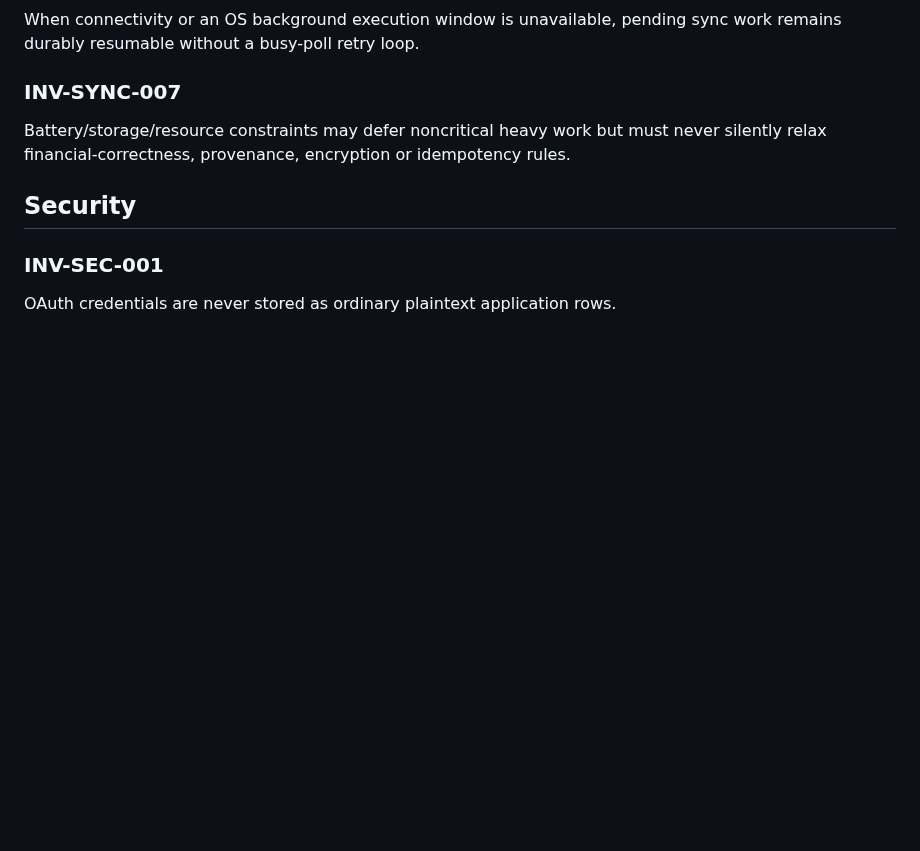
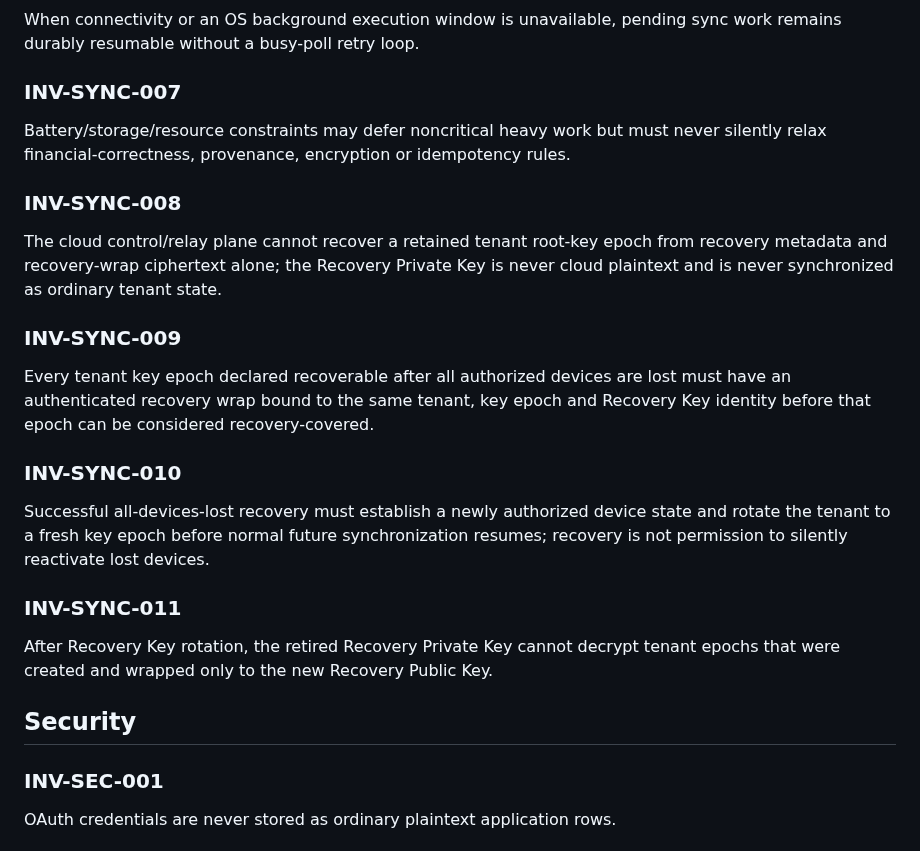
Before and after one commit to Em3rc0d/FinanceSensor, a Markdown page: mk0/05-data-model/INVARIANTS.md, the part around the change. Rendered like a GitHub page; blank space fills up the shorter version.

Commit message:
model: promote recovery ownership into sync invariants

```diff
--- a/mk0/05-data-model/INVARIANTS.md
+++ b/mk0/05-data-model/INVARIANTS.md
@@ -116,6 +116,18 @@ When connectivity or an OS background execution window is unavailable, pending s
 ### INV-SYNC-007
 Battery/storage/resource constraints may defer noncritical heavy work but must never silently relax financial-correctness, provenance, encryption or idempotency rules.
 
+### INV-SYNC-008
+The cloud control/relay plane cannot recover a retained tenant root-key epoch from recovery metadata and recovery-wrap ciphertext alone; the Recovery Private Key is never cloud plaintext and is never synchronized as ordinary tenant state.
+
+### INV-SYNC-009
+Every tenant key epoch declared recoverable after all authorized devices are lost must have an authenticated recovery wrap bound to the same tenant, key epoch and Recovery Key identity before that epoch can be considered recovery-covered.
+
+### INV-SYNC-010
+Successful all-devices-lost recovery must establish a newly authorized device state and rotate the tenant to a fresh key epoch before normal future synchronization resumes; recovery is not permission to silently reactivate lost devices.
+
+### INV-SYNC-011
+After Recovery Key rotation, the retired Recovery Private Key cannot decrypt tenant epochs that were created and wrapped only to the new Recovery Public Key.
+
 ## Security
 
 ### INV-SEC-001
```
